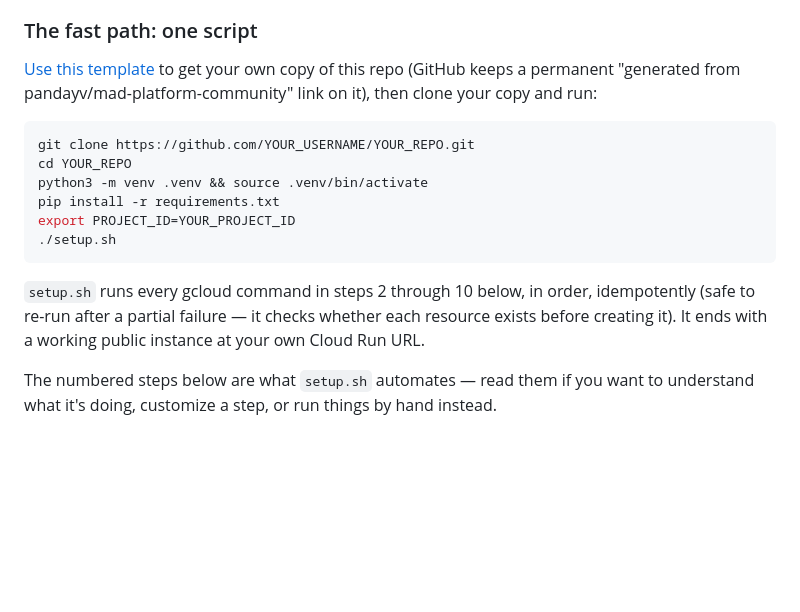
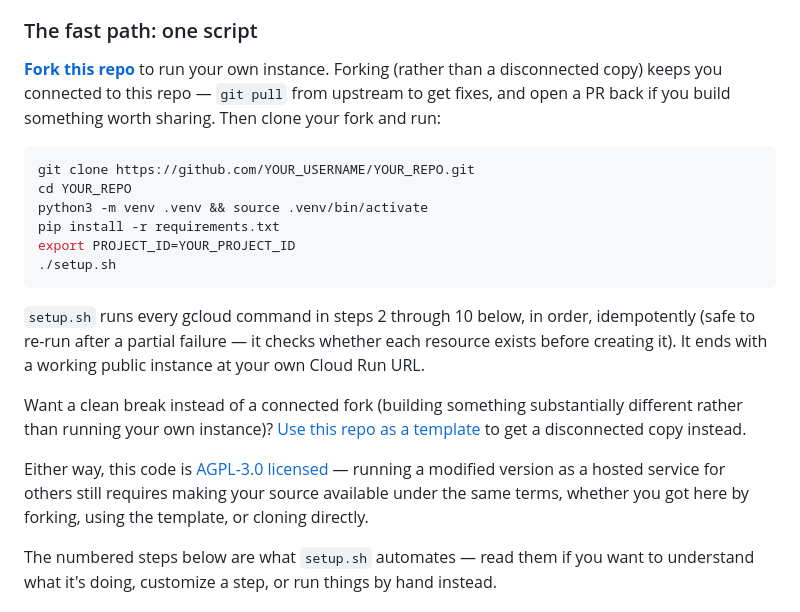
Before and after one commit to pandayv/mad-platform-community, a Markdown page: README.md, the part around one of its changes. Drawn GitHub-style; blank space fills up the shorter version.

Commit message:
Lead setup with Fork (not template), add star/fork badges, surface AGPL earlier
Forking keeps a live git relationship to this repo (pull upstream fixes,
open a PR back) that a template-generated copy doesn't have -- better
fit for "run your own instance of this tool" than for "start a new
project from this boilerplate," which is what GitHub's template feature
is really for. Template link kept as the explicit alternative for anyone
who does want a clean break.

Added stars/forks/license badges up top, and one explicit sentence
in the fast-path section that using this code (fork, template, or plain
clone) means the AGPL-3.0 terms apply, rather than only stating that in
the License section at the bottom.

````diff
--- a/README.md
+++ b/README.md
@@ -193,10 +197,11 @@ the code again.
 
 ### The fast path: one script
 
-[Use this template](https://github.com/new?template_name=mad-platform-community&template_owner=pandayv)
-to get your own copy of this repo (GitHub keeps a permanent "generated
-from pandayv/mad-platform-community" link on it), then clone your copy
-and run:
+[**Fork this repo**](https://github.com/pandayv/mad-platform-community/fork)
+to run your own instance. Forking (rather than a disconnected copy) keeps
+you connected to this repo — `git pull` from upstream to get fixes, and
+open a PR back if you build something worth sharing. Then clone your
+fork and run:
 
 ```bash
 git clone https://github.com/YOUR_USERNAME/YOUR_REPO.git
@@ -211,6 +216,16 @@ export PROJECT_ID=YOUR_PROJECT_ID
 order, idempotently (safe to re-run after a partial failure — it checks
 whether each resource exists before creating it). It ends with a working
 public instance at your own Cloud Run URL.
+
+Want a clean break instead of a connected fork (building something
+substantially different rather than running your own instance)?
+[Use this repo as a template](https://github.com/new?template_name=mad-platform-community&template_owner=pandayv)
+to get a disconnected copy instead.
+
+Either way, this code is [AGPL-3.0 licensed](#license) — running a
+modified version as a hosted service for others still requires making
+your source available under the same terms, whether you got here by
+forking, using the template, or cloning directly.
 
 The numbered steps below are what `setup.sh` automates — read them if you
 want to understand what it's doing, customize a step, or run things by
````
Also changed, not shown: other parts of README.md (+4 -0 lines).
